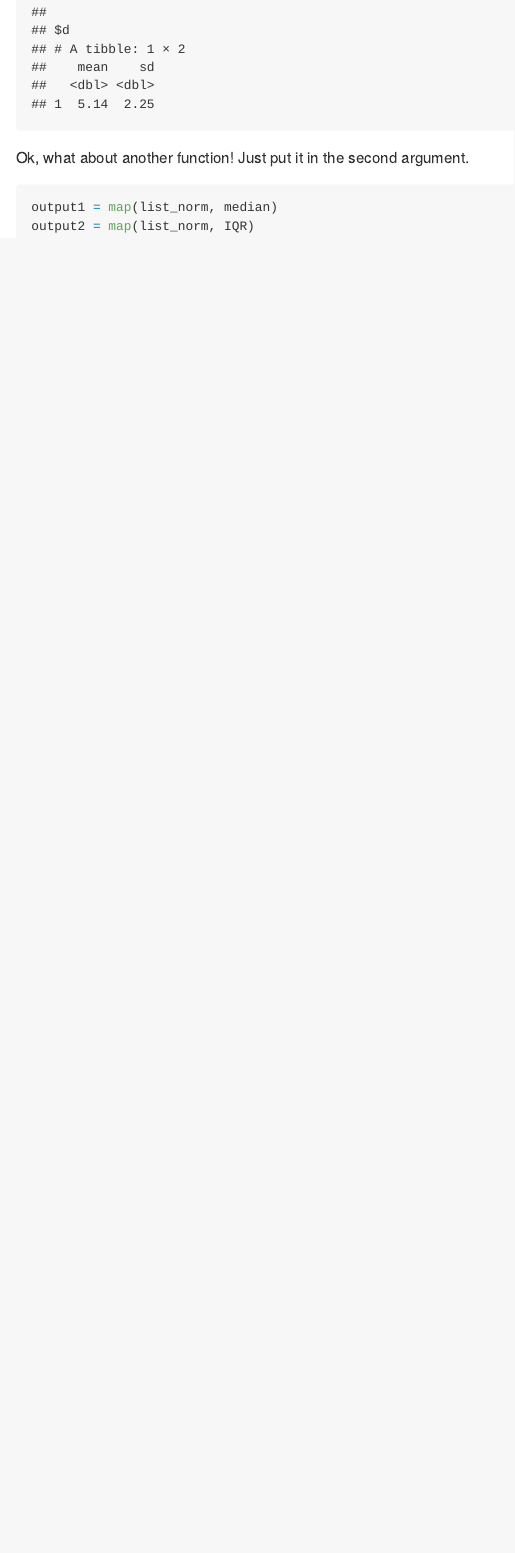
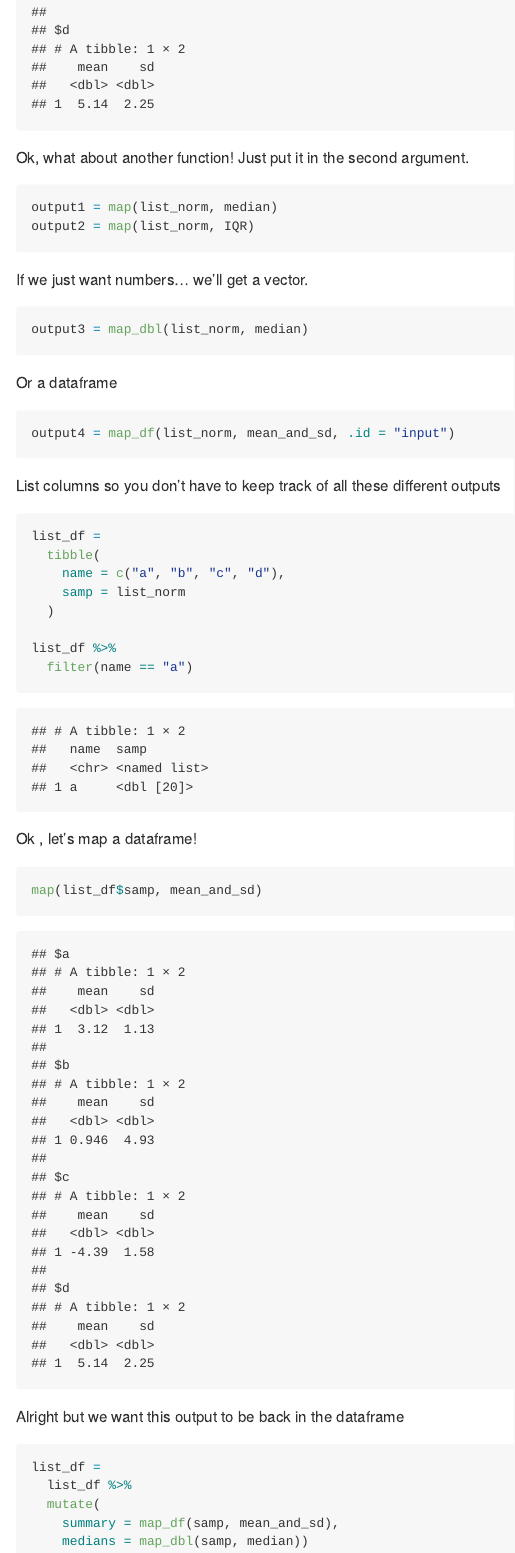
Before and after one commit to aabramov90/iteration_listcols, an R Markdown document (iteration_listcols.Rmd): the page in a window 1100 px wide, from 4710 px down. Rendered offline with R 4.5, knitr and Pandoc, with nearby package versions; code that draws random numbers runs with fixed seeds of ours.

Commit message:
created a list, inside a df and put a function on it

````diff
--- a/iteration_listcols.Rmd
+++ b/iteration_listcols.Rmd
@@ -125,3 +125,44 @@ Just put it in the second argument.
 output1 = map(list_norm, median)
 output2 = map(list_norm, IQR)
 ```
+
+If we just want numbers... we'll get a vector.
+
+```{r}
+output3 = map_dbl(list_norm, median)
+```
+
+Or a dataframe
+
+```{r}
+output4 = map_df(list_norm, mean_and_sd, .id = "input")
+```
+
+List columns so you don't have to keep track of all these different outputs
+
+```{r}
+list_df =
+  tibble(
+    name = c("a", "b", "c", "d"),
+    samp = list_norm
+  )
+
+list_df %>%
+  filter(name == "a")
+```
+
+Ok , let's map a dataframe!
+
+```{r}
+map(list_df$samp, mean_and_sd)
+```
+
+Alright but we want this output to be back in the dataframe
+
+```{r}
+list_df =
+  list_df %>%
+  mutate(
+    summary = map_df(samp, mean_and_sd),
+    medians = map_dbl(samp, median))
+```
````
Also changed, not shown: iteration_listcols.md.
